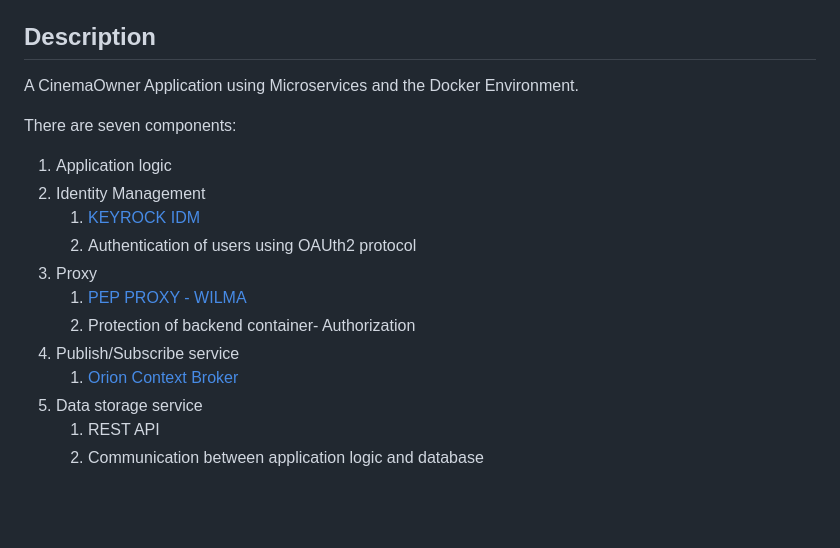
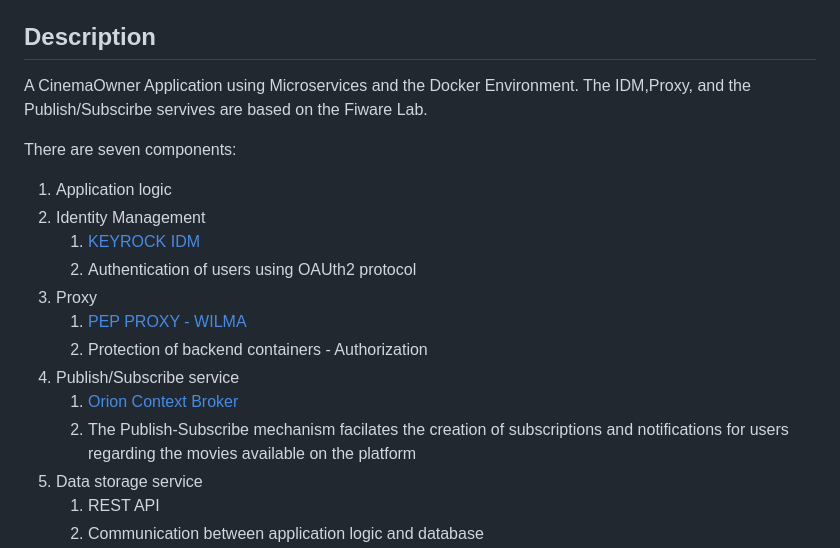
Before and after one commit to NikolasTz/CinemaOnwer-Web-App, a Markdown page: README.md, the part around the change. Rendered like a GitHub page; blank space fills up the shorter version.

```diff
--- a/README.md
+++ b/README.md
@@ -20,7 +20,7 @@
 
 ## Description
 
-A CinemaOwner Application using Microservices and the Docker Environment.
+A CinemaOwner Application using Microservices and the Docker Environment. The IDM,Proxy, and the Publish/Subscirbe servives are based on the Fiware Lab.
 
 There are seven components:
 
@@ -30,9 +30,10 @@ There are seven components:
    2. Authentication of users using OAUth2 protocol
 3. Proxy
    1. [PEP PROXY - WILMA](https://fiware-pep-proxy.readthedocs.io/en/latest/)
-   2. Protection of backend container- Authorization
+   2. Protection of backend containers - Authorization
 4. Publish/Subscribe service
    1. [Orion Context Broker](https://fiware-orion.readthedocs.io/en/master/)
+   2. The Publish-Subscribe mechanism facilates the creation of subscriptions and notifications for users regarding the movies available on the platform
 5. Data storage service
    1. REST API
    2. Communication between application logic and database
```
